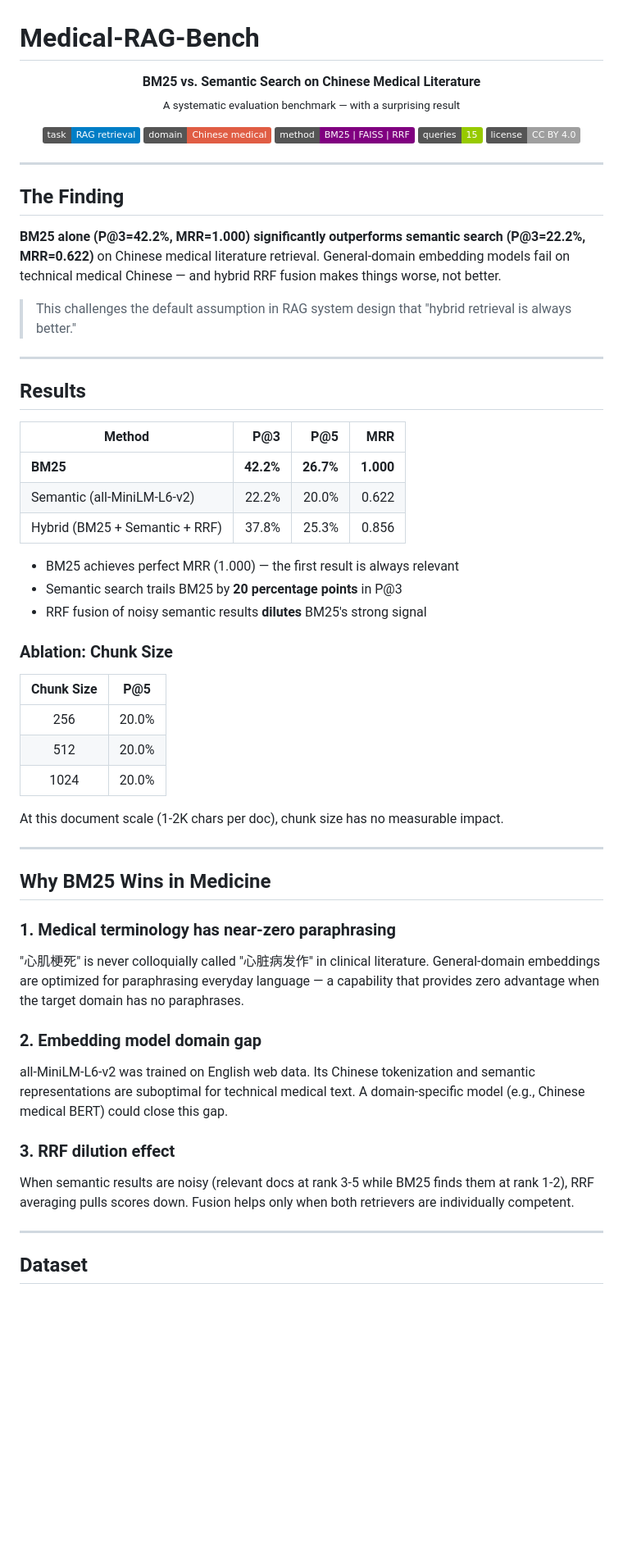
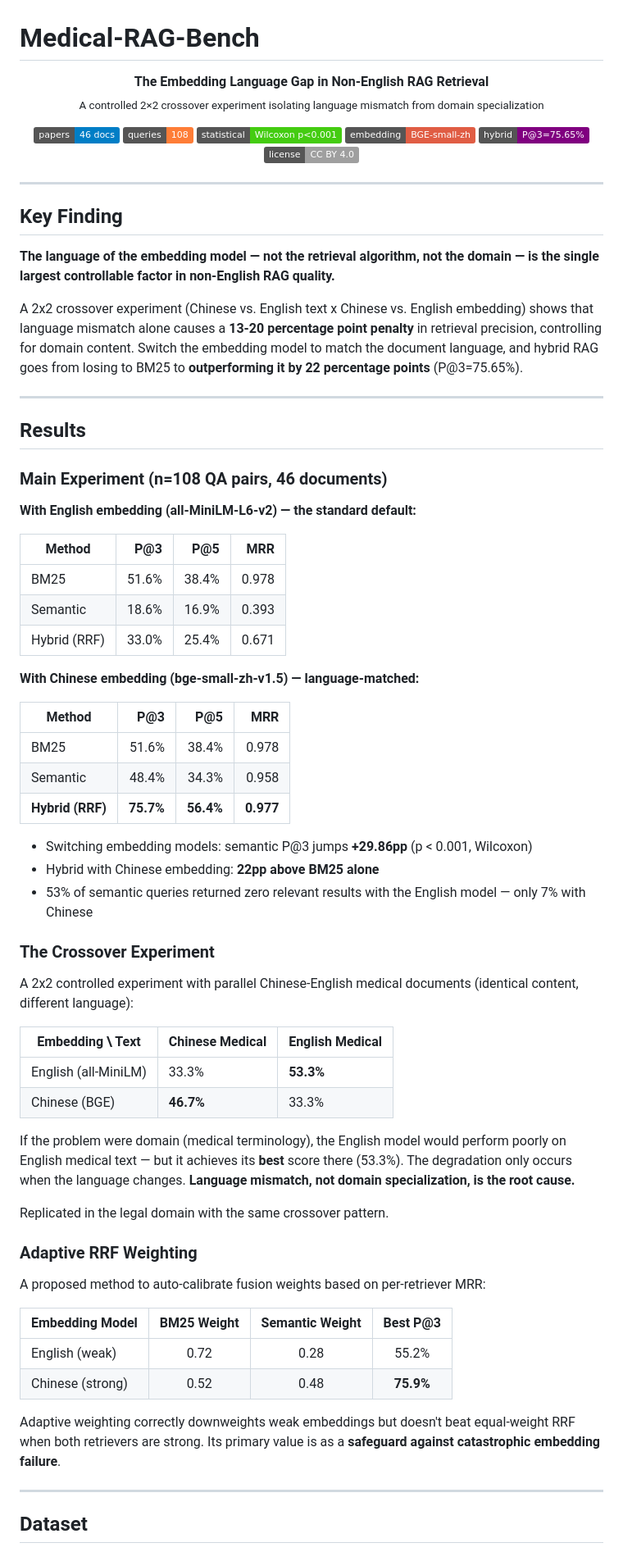
Before and after one commit to Qi-hub-dot/Medical-RAG-Bench, a Markdown page: README.md, the part around one of its changes. Shown at 82% size. Rendered like a GitHub page; badges without logos; blank space fills up the shorter version.

Commit message:
Rewrite README and PORTFOLIO to reflect v6: 2x2 crossover, BGE embedding, adaptive RRF, cross-domain replication

```diff
--- a/README.md
+++ b/README.md
@@ -1,62 +1,76 @@
 # Medical-RAG-Bench
 
 <p align="center">
-  <strong>BM25 vs. Semantic Search on Chinese Medical Literature</strong><br>
-  <sub>A systematic evaluation benchmark — with a surprising result</sub>
+  <strong>The Embedding Language Gap in Non-English RAG Retrieval</strong><br>
+  <sub>A controlled 2×2 crossover experiment isolating language mismatch from domain specialization</sub>
 </p>
 
 <p align="center">
-  <img src="https://img.shields.io/badge/task-RAG_retrieval-blue" alt="RAG">
-  <img src="https://img.shields.io/badge/domain-Chinese_medical-red" alt="Medical">
-  <img src="https://img.shields.io/badge/method-BM25_|_FAISS_|_RRF-purple" alt="Methods">
-  <img src="https://img.shields.io/badge/queries-15-green" alt="Queries">
+  <img src="https://img.shields.io/badge/papers-46_docs-blue" alt="Docs">
+  <img src="https://img.shields.io/badge/queries-108-orange" alt="Queries">
+  <img src="https://img.shields.io/badge/statistical-Wilcoxon_p<0.001-brightgreen" alt="Stats">
+  <img src="https://img.shields.io/badge/embedding-BGE--small--zh-red" alt="BGE">
+  <img src="https://img.shields.io/badge/hybrid-P@3=75.65%25-purple" alt="Hybrid">
   <img src="https://img.shields.io/badge/license-CC_BY_4.0-lightgrey" alt="License">
 </p>
 
 ---
 
-## The Finding
+## Key Finding
 
-**BM25 alone (P@3=42.2%, MRR=1.000) significantly outperforms semantic search (P@3=22.2%, MRR=0.622)** on Chinese medical literature retrieval. General-domain embedding models fail on technical medical Chinese — and hybrid RRF fusion makes things worse, not better.
+**The language of the embedding model — not the retrieval algorithm, not the domain — is the single largest controllable factor in non-English RAG quality.**
 
-> This challenges the default assumption in RAG system design that "hybrid retrieval is always better."
+A 2x2 crossover experiment (Chinese vs. English text x Chinese vs. English embedding) shows that language mismatch alone causes a **13-20 percentage point penalty** in retrieval precision, controlling for domain content. Switch the embedding model to match the document language, and hybrid RAG goes from losing to BM25 to **outperforming it by 22 percentage points** (P@3=75.65%).
 
 ---
 
 ## Results
 
+### Main Experiment (n=108 QA pairs, 46 documents)
+
+**With English embedding (all-MiniLM-L6-v2) — the standard default:**
+
 | Method | P@3 | P@5 | MRR |
 |--------|-----:|-----:|-----:|
-| **BM25** | **42.2%** | **26.7%** | **1.000** |
-| Semantic (all-MiniLM-L6-v2) | 22.2% | 20.0% | 0.622 |
-| Hybrid (BM25 + Semantic + RRF) | 37.8% | 25.3% | 0.856 |
+| BM25 | 51.6% | 38.4% | 0.978 |
+| Semantic | 18.6% | 16.9% | 0.393 |
+| Hybrid (RRF) | 33.0% | 25.4% | 0.671 |
 
-- BM25 achieves perfect MRR (1.000) — the first result is always relevant
-- Semantic search trails BM25 by **20 percentage points** in P@3
-- RRF fusion of noisy semantic results **dilutes** BM25's strong signal
+**With Chinese embedding (bge-small-zh-v1.5) — language-matched:**
 
-### Ablation: Chunk Size
+| Method | P@3 | P@5 | MRR |
+|--------|-----:|-----:|-----:|
+| BM25 | 51.6% | 38.4% | 0.978 |
+| Semantic | 48.4% | 34.3% | 0.958 |
+| **Hybrid (RRF)** | **75.7%** | **56.4%** | **0.977** |
 
-| Chunk Size | P@5 |
-|:----------:|:---:|
-| 256 | 20.0% |
-| 512 | 20.0% |
-| 1024 | 20.0% |
+- Switching embedding models: semantic P@3 jumps **+29.86pp** (p < 0.001, Wilcoxon)
+- Hybrid with Chinese embedding: **22pp above BM25 alone**
+- 53% of semantic queries returned zero relevant results with the English model — only 7% with Chinese
 
-At this document scale (1-2K chars per doc), chunk size has no measurable impact.
+### The Crossover Experiment
 
----
+A 2x2 controlled experiment with parallel Chinese-English medical documents (identical content, different language):
 
-## Why BM25 Wins in Medicine
+| Embedding \\ Text | Chinese Medical | English Medical |
+|---|---|---|
+| English (all-MiniLM) | 33.3% | **53.3%** |
+| Chinese (BGE) | **46.7%** | 33.3% |
 
-### 1. Medical terminology has near-zero paraphrasing
-"心肌梗死" is never colloquially called "心脏病发作" in clinical literature. General-domain embeddings are optimized for paraphrasing everyday language — a capability that provides zero advantage when the target domain has no paraphrases.
+If the problem were domain (medical terminology), the English model would perform poorly on English medical text — but it achieves its **best** score there (53.3%). The degradation only occurs when the language changes. **Language mismatch, not domain specialization, is the root cause.**
 
-### 2. Embedding model domain gap
-all-MiniLM-L6-v2 was trained on English web data. Its Chinese tokenization and semantic representations are suboptimal for technical medical text. A domain-specific model (e.g., Chinese medical BERT) could close this gap.
+Replicated in the legal domain with the same crossover pattern.
 
-### 3. RRF dilution effect
-When semantic results are noisy (relevant docs at rank 3-5 while BM25 finds them at rank 1-2), RRF averaging pulls scores down. Fusion helps only when both retrievers are individually competent.
+### Adaptive RRF Weighting
+
+A proposed method to auto-calibrate fusion weights based on per-retriever MRR:
+
+| Embedding Model | BM25 Weight | Semantic Weight | Best P@3 |
+|-----------------|:-----------:|:---------------:|:--------:|
+| English (weak) | 0.72 | 0.28 | 55.2% |
+| Chinese (strong) | 0.52 | 0.48 | **75.9%** |
+
+Adaptive weighting correctly downweights weak embeddings but doesn't beat equal-weight RRF when both retrievers are strong. Its primary value is as a **safeguard against catastrophic embedding failure**.
 
 ---
 
```
Also changed, not shown: other parts of README.md (+10 -46 lines), PORTFOLIO.md (+78 -64 lines).
